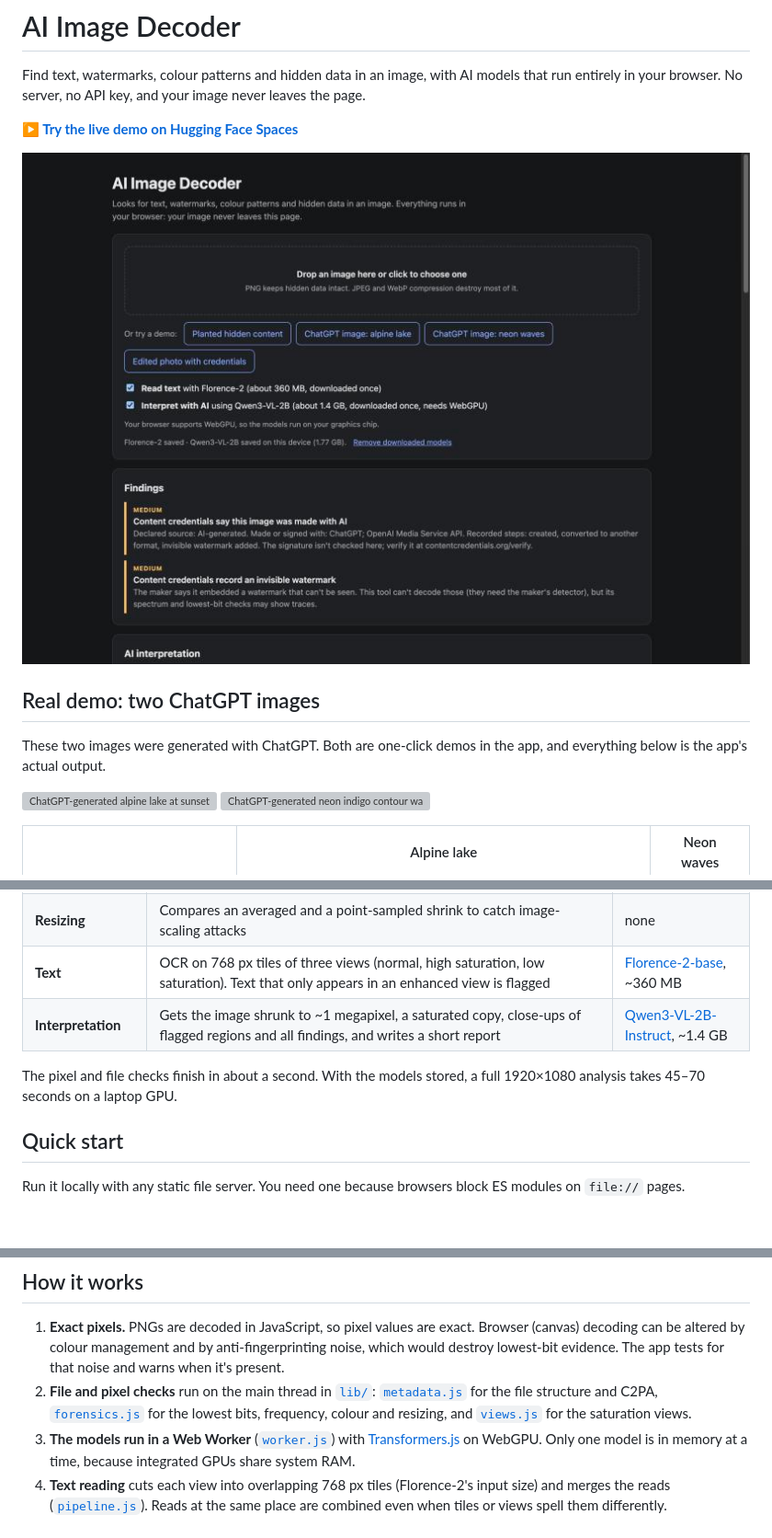
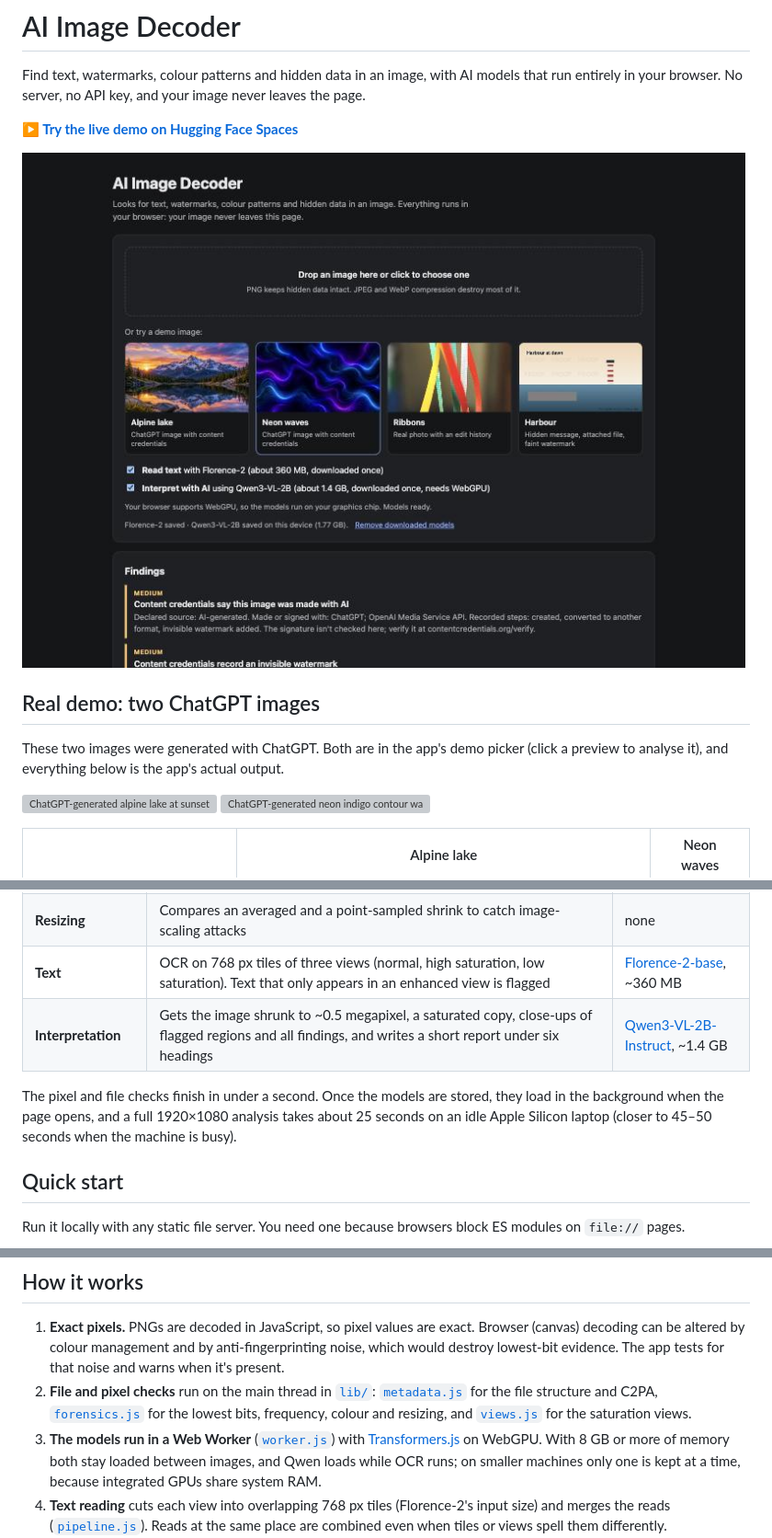
Before and after one commit to GHeart01/steganography-decoder, a Markdown page: .github/README.md, 3 parts joined by grey strips. Shown at 92% size. Drawn GitHub-style; pictures changed too: .github/screenshot.jpg; blank space fills up the shorter version; grey boxes are pictures that could not be loaded.

```diff
--- a/.github/README.md
+++ b/.github/README.md
@@ -8,7 +8,7 @@ Find text, watermarks, colour patterns and hidden data in an image, with AI mode
 
 ## Real demo: two ChatGPT images
 
-These two images were generated with ChatGPT. Both are one-click demos in the app, and everything below is the app's actual output.
+These two images were generated with ChatGPT. Both are in the app's demo picker (click a preview to analyse it), and everything below is the app's actual output.
 
 <p>
   <img src="../demo/alpine-lake-chatgpt.png" width="49%" alt="ChatGPT-generated alpine lake at sunset">
@@ -60,9 +60,9 @@ Removing colour and equalising brightness shows the structure of the line field,
 | **Colour** | Palette with plain colour names, saturation, histogram gaps, lowest-bit colour twins | none |
 | **Resizing** | Compares an averaged and a point-sampled shrink to catch image-scaling attacks | none |
 | **Text** | OCR on 768 px tiles of three views (normal, high saturation, low saturation). Text that only appears in an enhanced view is flagged | [Florence-2-base](https://huggingface.co/onnx-community/Florence-2-base-ft), ~360 MB |
-| **Interpretation** | Gets the image shrunk to ~1 megapixel, a saturated copy, close-ups of flagged regions and all findings, and writes a short report | [Qwen3-VL-2B-Instruct](https://huggingface.co/onnx-community/Qwen3-VL-2B-Instruct-ONNX), ~1.4 GB |
+| **Interpretation** | Gets the image shrunk to ~0.5 megapixel, a saturated copy, close-ups of flagged regions and all findings, and writes a short report under six headings | [Qwen3-VL-2B-Instruct](https://huggingface.co/onnx-community/Qwen3-VL-2B-Instruct-ONNX), ~1.4 GB |
 
-The pixel and file checks finish in about a second. With the models stored, a full 1920×1080 analysis takes 45–70 seconds on a laptop GPU.
+The pixel and file checks finish in under a second. Once the models are stored, they load in the background when the page opens, and a full 1920×1080 analysis takes about 25 seconds on an idle Apple Silicon laptop (closer to 45–50 seconds when the machine is busy).
 
 ## Quick start
 
@@ -80,7 +80,7 @@ Open <http://localhost:8000> and click a demo. Text reading and AI interpretatio
 
 1. **Exact pixels.** PNGs are decoded in JavaScript, so pixel values are exact. Browser (canvas) decoding can be altered by colour management and by anti-fingerprinting noise, which would destroy lowest-bit evidence. The app tests for that noise and warns when it's present.
 2. **File and pixel checks** run on the main thread in [`lib/`](../lib): [`metadata.js`](../lib/metadata.js) for the file structure and C2PA, [`forensics.js`](../lib/forensics.js) for the lowest bits, frequency, colour and resizing, and [`views.js`](../lib/views.js) for the saturation views.
-3. **The models run in a Web Worker** ([`worker.js`](../worker.js)) with [Transformers.js](https://huggingface.co/docs/transformers.js) on WebGPU. Only one model is in memory at a time, because integrated GPUs share system RAM.
+3. **The models run in a Web Worker** ([`worker.js`](../worker.js)) with [Transformers.js](https://huggingface.co/docs/transformers.js) on WebGPU. With 8 GB or more of memory both stay loaded between images, and Qwen loads while OCR runs; on smaller machines only one is kept at a time, because integrated GPUs share system RAM.
 4. **Text reading** cuts each view into overlapping 768 px tiles (Florence-2's input size) and merges the reads ([`pipeline.js`](../lib/pipeline.js)). Reads at the same place are combined even when tiles or views spell them differently.
 5. **Interpretation** sends Qwen3-VL several pictures plus the findings. Text taken from the image or file goes inside a delimited data block that the model is told never to follow, and `<` and `>` are stripped so that text can't close the block early.
 
```
Also changed, not shown: other parts of .github/README.md (+1 -1 lines), README.md (+1 -1 lines), demo/README.md (+3 -1 lines), demo/thumbs/alpine-lake-chatgpt.jpg (added), demo/thumbs/neon-waves-chatgpt.jpg (added), demo/thumbs/ribbons-c2pa.jpg (added), 7 other files.
